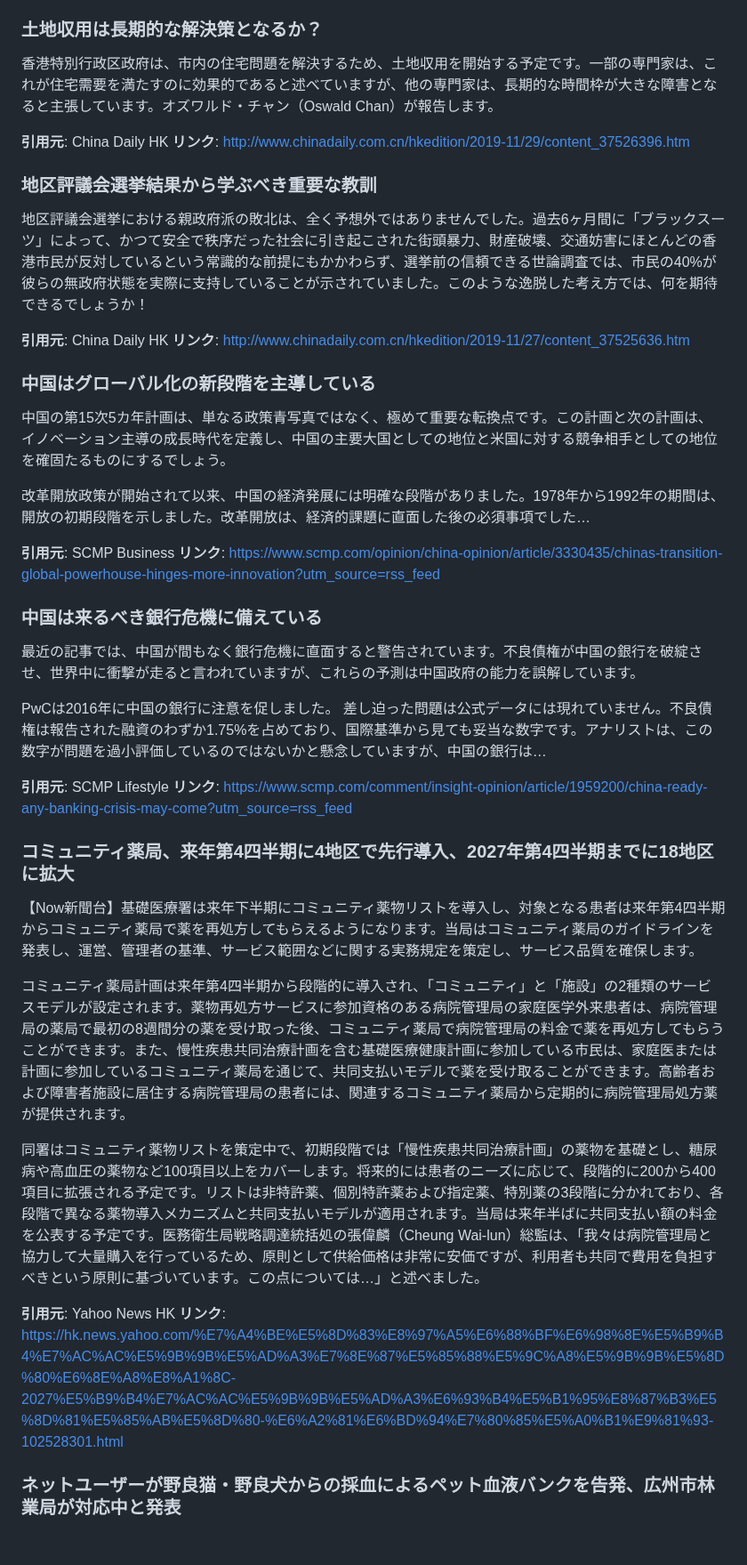
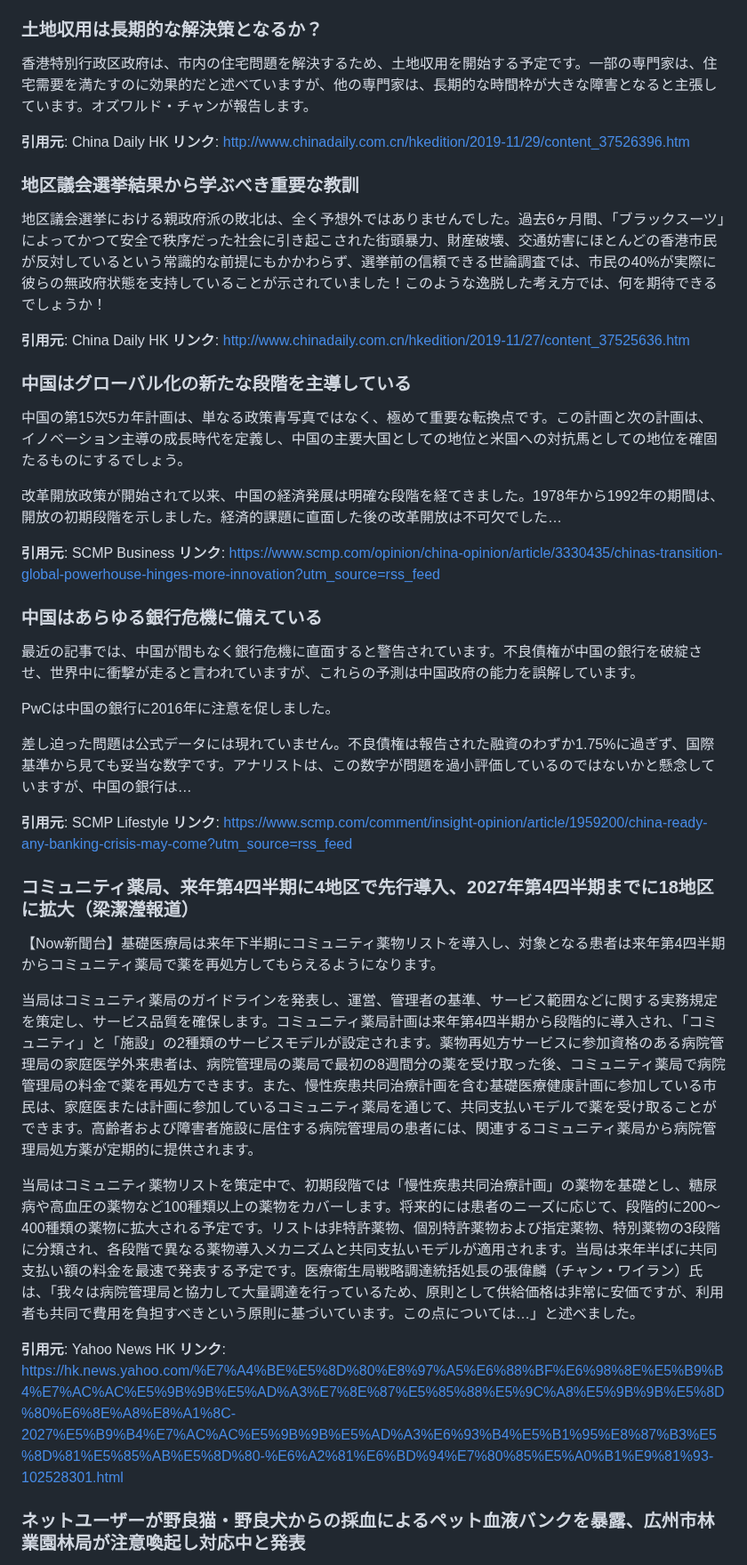
Before and after one commit to cantoneseslang/hongkong-daily-news-note, a Markdown page: daily-articles/hongkong-news_2025-10-30.md, the part around one of its changes. Shown at 89% size. Drawn GitHub-style; blank space fills up the shorter version.

```diff
--- a/daily-articles/hongkong-news_2025-10-30.md
+++ b/daily-articles/hongkong-news_2025-10-30.md
@@ -92,47 +100,48 @@
 
 ### 土地収用は長期的な解決策となるか？
 
-香港特別行政区政府は、市内の住宅問題を解決するため、土地収用を開始する予定です。一部の専門家は、これが住宅需要を満たすのに効果的であると述べていますが、他の専門家は、長期的な時間枠が大きな障害となると主張しています。オズワルド・チャン（Oswald Chan）が報告します。
+香港特別行政区政府は、市内の住宅問題を解決するため、土地収用を開始する予定です。一部の専門家は、住宅需要を満たすのに効果的だと述べていますが、他の専門家は、長期的な時間枠が大きな障害となると主張しています。オズワルド・チャンが報告します。
 
 **引用元**: China Daily HK
 **リンク**: [http://www.chinadaily.com.cn/hkedition/2019-11/29/content_37526396.htm](http://www.chinadaily.com.cn/hkedition/2019-11/29/content_37526396.htm)
 
-### 地区評議会選挙結果から学ぶべき重要な教訓
+### 地区議会選挙結果から学ぶべき重要な教訓
 
-地区評議会選挙における親政府派の敗北は、全く予想外ではありませんでした。過去6ヶ月間に「ブラックスーツ」によって、かつて安全で秩序だった社会に引き起こされた街頭暴力、財産破壊、交通妨害にほとんどの香港市民が反対しているという常識的な前提にもかかわらず、選挙前の信頼できる世論調査では、市民の40%が彼らの無政府状態を実際に支持していることが示されていました。このような逸脱した考え方では、何を期待できるでしょうか！
+地区議会選挙における親政府派の敗北は、全く予想外ではありませんでした。過去6ヶ月間、「ブラックスーツ」によってかつて安全で秩序だった社会に引き起こされた街頭暴力、財産破壊、交通妨害にほとんどの香港市民が反対しているという常識的な前提にもかかわらず、選挙前の信頼できる世論調査では、市民の40%が実際に彼らの無政府状態を支持していることが示されていました！このような逸脱した考え方では、何を期待できるでしょうか！
 
 **引用元**: China Daily HK
 **リンク**: [http://www.chinadaily.com.cn/hkedition/2019-11/27/content_37525636.htm](http://www.chinadaily.com.cn/hkedition/2019-11/27/content_37525636.htm)
 
-### 中国はグローバル化の新段階を主導している
+### 中国はグローバル化の新たな段階を主導している
 
-中国の第15次5カ年計画は、単なる政策青写真ではなく、極めて重要な転換点です。この計画と次の計画は、イノベーション主導の成長時代を定義し、中国の主要大国としての地位と米国に対する競争相手としての地位を確固たるものにするでしょう。
+中国の第15次5カ年計画は、単なる政策青写真ではなく、極めて重要な転換点です。この計画と次の計画は、イノベーション主導の成長時代を定義し、中国の主要大国としての地位と米国への対抗馬としての地位を確固たるものにするでしょう。
 
-改革開放政策が開始されて以来、中国の経済発展には明確な段階がありました。1978年から1992年の期間は、開放の初期段階を示しました。改革開放は、経済的課題に直面した後の必須事項でした…
+改革開放政策が開始されて以来、中国の経済発展は明確な段階を経てきました。1978年から1992年の期間は、開放の初期段階を示しました。経済的課題に直面した後の改革開放は不可欠でした…
 
 **引用元**: SCMP Business
 **リンク**: [https://www.scmp.com/opinion/china-opinion/article/3330435/chinas-transition-global-powerhouse-hinges-more-innovation?utm_source=rss_feed](https://www.scmp.com/opinion/china-opinion/article/3330435/chinas-transition-global-powerhouse-hinges-more-innovation?utm_source=rss_feed)
 
-### 中国は来るべき銀行危機に備えている
+### 中国はあらゆる銀行危機に備えている
 
 最近の記事では、中国が間もなく銀行危機に直面すると警告されています。不良債権が中国の銀行を破綻させ、世界中に衝撃が走ると言われていますが、これらの予測は中国政府の能力を誤解しています。
 
-PwCは2016年に中国の銀行に注意を促しました。
-差し迫った問題は公式データには現れていません。不良債権は報告された融資のわずか1.75%を占めており、国際基準から見ても妥当な数字です。アナリストは、この数字が問題を過小評価しているのではないかと懸念していますが、中国の銀行は…
+PwCは中国の銀行に2016年に注意を促しました。
+
+差し迫った問題は公式データには現れていません。不良債権は報告された融資のわずか1.75%に過ぎず、国際基準から見ても妥当な数字です。アナリストは、この数字が問題を過小評価しているのではないかと懸念していますが、中国の銀行は…
 
 **引用元**: SCMP Lifestyle
 **リンク**: [https://www.scmp.com/comment/insight-opinion/article/1959200/china-ready-any-banking-crisis-may-come?utm_source=rss_feed](https://www.scmp.com/comment/insight-opinion/article/1959200/china-ready-any-banking-crisis-may-come?utm_source=rss_feed)
 
-### コミュニティ薬局、来年第4四半期に4地区で先行導入、2027年第4四半期までに18地区に拡大
+### コミュニティ薬局、来年第4四半期に4地区で先行導入、2027年第4四半期までに18地区に拡大（梁潔瀅報道）
 
-【Now新聞台】基礎医療署は来年下半期にコミュニティ薬物リストを導入し、対象となる患者は来年第4四半期からコミュニティ薬局で薬を再処方してもらえるようになります。当局はコミュニティ薬局のガイドラインを発表し、運営、管理者の基準、サービス範囲などに関する実務規定を策定し、サービス品質を確保します。
+【Now新聞台】基礎医療局は来年下半期にコミュニティ薬物リストを導入し、対象となる患者は来年第4四半期からコミュニティ薬局で薬を再処方してもらえるようになります。
 
-コミュニティ薬局計画は来年第4四半期から段階的に導入され、「コミュニティ」と「施設」の2種類のサービスモデルが設定されます。薬物再処方サービスに参加資格のある病院管理局の家庭医学外来患者は、病院管理局の薬局で最初の8週間分の薬を受け取った後、コミュニティ薬局で病院管理局の料金で薬を再処方してもらうことができます。また、慢性疾患共同治療計画を含む基礎医療健康計画に参加している市民は、家庭医または計画に参加しているコミュニティ薬局を通じて、共同支払いモデルで薬を受け取ることができます。高齢者および障害者施設に居住する病院管理局の患者には、関連するコミュニティ薬局から定期的に病院管理局処方薬が提供されます。
+当局はコミュニティ薬局のガイドラインを発表し、運営、管理者の基準、サービス範囲などに関する実務規定を策定し、サービス品質を確保します。コミュニティ薬局計画は来年第4四半期から段階的に導入され、「コミュニティ」と「施設」の2種類のサービスモデルが設定されます。薬物再処方サービスに参加資格のある病院管理局の家庭医学外来患者は、病院管理局の薬局で最初の8週間分の薬を受け取った後、コミュニティ薬局で病院管理局の料金で薬を再処方できます。また、慢性疾患共同治療計画を含む基礎医療健康計画に参加している市民は、家庭医または計画に参加しているコミュニティ薬局を通じて、共同支払いモデルで薬を受け取ることができます。高齢者および障害者施設に居住する病院管理局の患者には、関連するコミュニティ薬局から病院管理局処方薬が定期的に提供されます。
 
-同署はコミュニティ薬物リストを策定中で、初期段階では「慢性疾患共同治療計画」の薬物を基礎とし、糖尿病や高血圧の薬物など100項目以上をカバーします。将来的には患者のニーズに応じて、段階的に200から400項目に拡張される予定です。リストは非特許薬、個別特許薬および指定薬、特別薬の3段階に分かれており、各段階で異なる薬物導入メカニズムと共同支払いモデルが適用されます。当局は来年半ばに共同支払い額の料金を公表する予定です。医務衛生局戦略調達統括処の張偉麟（Cheung Wai-lun）総監は、「我々は病院管理局と協力して大量購入を行っているため、原則として供給価格は非常に安価ですが、利用者も共同で費用を負担すべきという原則に基づいています。この点については…」と述べました。
+当局はコミュニティ薬物リストを策定中で、初期段階では「慢性疾患共同治療計画」の薬物を基礎とし、糖尿病や高血圧の薬物など100種類以上の薬物をカバーします。将来的には患者のニーズに応じて、段階的に200～400種類の薬物に拡大される予定です。リストは非特許薬物、個別特許薬物および指定薬物、特別薬物の3段階に分類され、各段階で異なる薬物導入メカニズムと共同支払いモデルが適用されます。当局は来年半ばに共同支払い額の料金を最速で発表する予定です。医療衛生局戦略調達統括処長の張偉麟（チャン・ワイラン）氏は、「我々は病院管理局と協力して大量調達を行っているため、原則として供給価格は非常に安価ですが、利用者も共同で費用を負担すべきという原則に基づいています。この点については…」と述べました。
 
 **引用元**: Yahoo News HK
-**リンク**: [https://hk.news.yahoo.com/%E7%A4%BE%E5%8D%83%E8%97%A5%E6%88%BF%E6%98%8E%E5%B9%B4%E7%AC%AC%E5%9B%9B%E5%AD%A3%E7%8E%87%E5%85%88%E5%9C%A8%E5%9B%9B%E5%8D%80%E6%8E%A8%E8%A1%8C-2027%E5%B9%B4%E7%AC%AC%E5%9B%9B%E5%AD%A3%E6%93%B4%E5%B1%95%E8%87%B3%E5%8D%81%E5%85%AB%E5%8D%80-%E6%A2%81%E6%BD%94%E7%80%85%E5%A0%B1%E9%81%93-102528301.html](https://hk.news.yahoo.com/%E7%A4%BE%E5%8D%83%E8%97%A5%E6%88%BF%E6%98%8E%E5%B9%B4%E7%AC%AC%E5%9B%9B%E5%AD%A3%E7%8E%87%E5%85%88%E5%9C%A8%E5%9B%9B%E5%8D%80%E6%8E%A8%E8%A1%8C-2027%E5%B9%B4%E7%AC%AC%E5%9B%9B%E5%AD%A3%E6%93%B4%E5%B1%95%E8%87%B3%E5%8D%81%E5%85%AB%E5%8D%80-%E6%A2%81%E6%BD%94%E7%80%85%E5%A0%B1%E9%81%93-102528301.html)
+**リンク**: [https://hk.news.yahoo.com/%E7%A4%BE%E5%8D%80%E8%97%A5%E6%88%BF%E6%98%8E%E5%B9%B4%E7%AC%AC%E5%9B%9B%E5%AD%A3%E7%8E%87%E5%85%88%E5%9C%A8%E5%9B%9B%E5%8D%80%E6%8E%A8%E8%A1%8C-2027%E5%B9%B4%E7%AC%AC%E5%9B%9B%E5%AD%A3%E6%93%B4%E5%B1%95%E8%87%B3%E5%8D%81%E5%85%AB%E5%8D%80-%E6%A2%81%E6%BD%94%E7%80%85%E5%A0%B1%E9%81%93-102528301.html](https://hk.news.yahoo.com/%E7%A4%BE%E5%8D%80%E8%97%A5%E6%88%BF%E6%98%8E%E5%B9%B4%E7%AC%AC%E5%9B%9B%E5%AD%A3%E7%8E%87%E5%85%88%E5%9C%A8%E5%9B%9B%E5%8D%80%E6%8E%A8%E8%A1%8C-2027%E5%B9%B4%E7%AC%AC%E5%9B%9B%E5%AD%A3%E6%93%B4%E5%B1%95%E8%87%B3%E5%8D%81%E5%85%AB%E5%8D%80-%E6%A2%81%E6%BD%94%E7%80%85%E5%A0%B1%E9%81%93-102528301.html)
 
-### ネットユーザーが野良猫・野良犬からの採血によるペット血液バンクを告発、広州市林業局が対応中と発表
+### ネットユーザーが野良猫・野良犬からの採血によるペット血液バンクを暴露、広州市林業園林局が注意喚起し対応中と発表
 
```
Also changed, not shown: other parts of daily-articles/hongkong-news_2025-10-30.md (+46 -38 lines).
